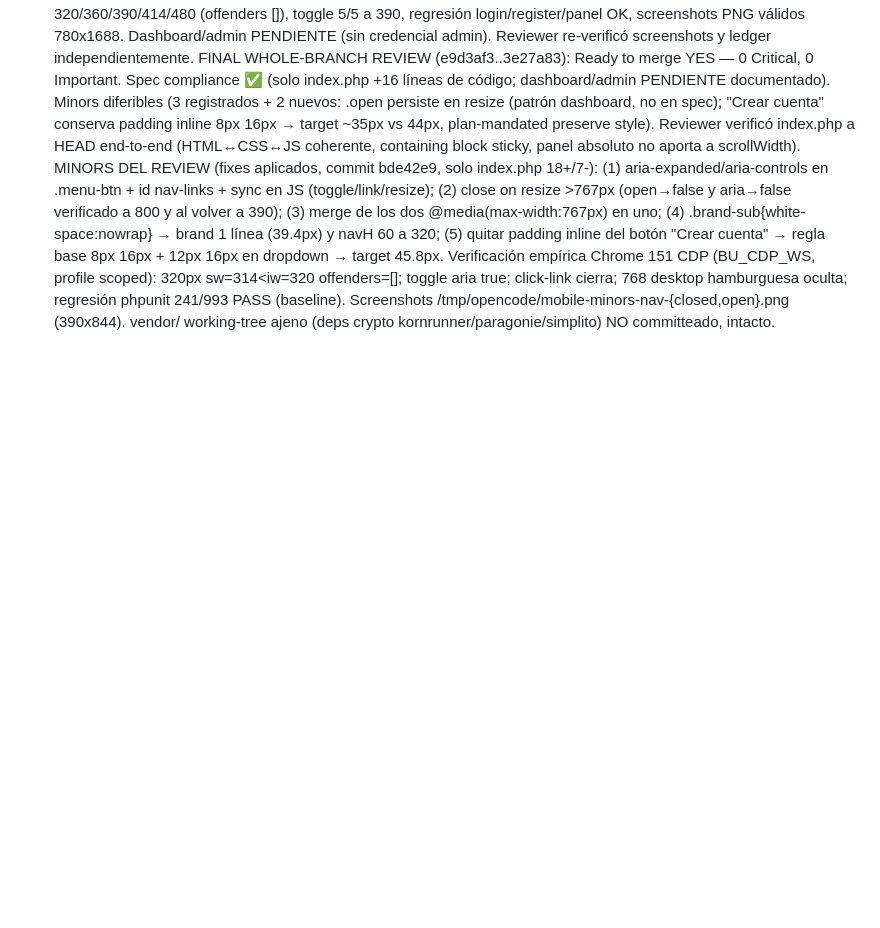
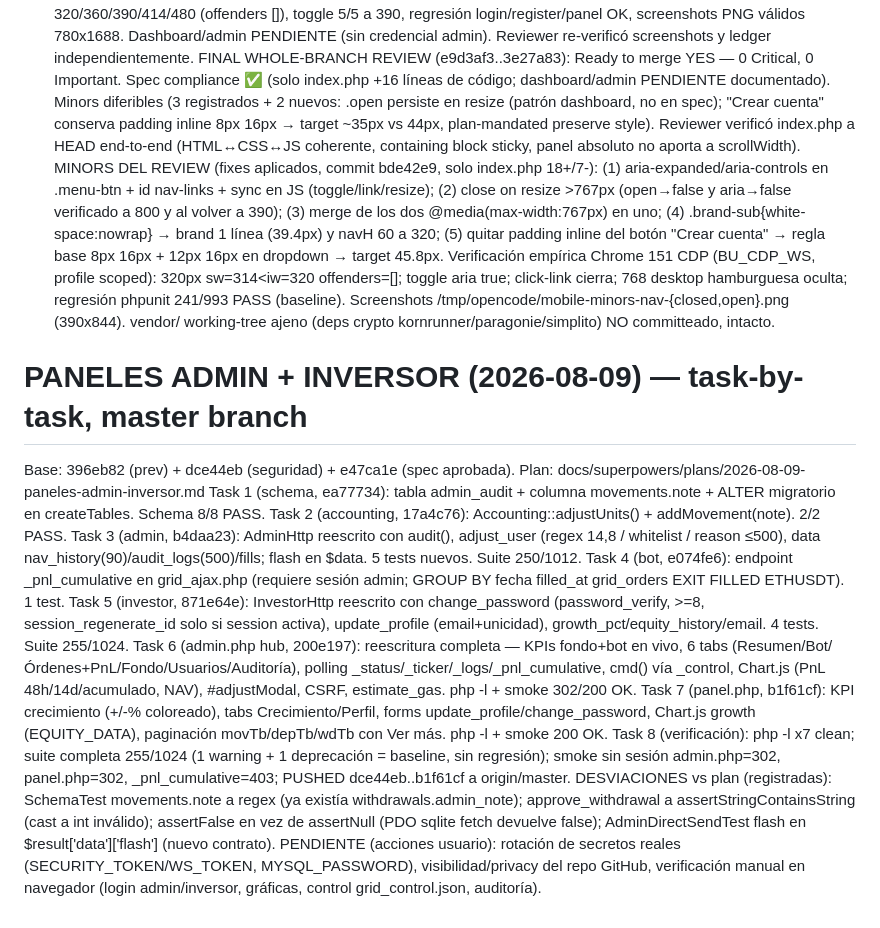
Before and after one commit to gregorbc/bybitboy, a Markdown page: .superpowers/sdd/progress.md, the part around the change. GitHub-like rendering; blank space fills up the shorter version.

Commit message:
docs: ledger SDD de los paneles admin e inversor

```diff
--- a/.superpowers/sdd/progress.md
+++ b/.superpowers/sdd/progress.md
@@ -182,3 +182,16 @@ Task 2 (verificación empírica): complete (no commits de código; report: .supe
 Task 2: complete (commits 811a17a..a5cb4d8, review clean — Spec ✅, Approved). Verificado: hScroll=False en 320/360/390/414/480 (offenders []), toggle 5/5 a 390, regresión login/register/panel OK, screenshots PNG válidos 780x1688. Dashboard/admin PENDIENTE (sin credencial admin). Reviewer re-verificó screenshots y ledger independientemente.
 FINAL WHOLE-BRANCH REVIEW (e9d3af3..3e27a83): Ready to merge YES — 0 Critical, 0 Important. Spec compliance ✅ (solo index.php +16 líneas de código; dashboard/admin PENDIENTE documentado). Minors diferibles (3 registrados + 2 nuevos: .open persiste en resize (patrón dashboard, no en spec); "Crear cuenta" conserva padding inline 8px 16px → target ~35px vs 44px, plan-mandated preserve style). Reviewer verificó index.php a HEAD end-to-end (HTML↔CSS↔JS coherente, containing block sticky, panel absoluto no aporta a scrollWidth).
 MINORS DEL REVIEW (fixes aplicados, commit bde42e9, solo index.php 18+/7-): (1) aria-expanded/aria-controls en .menu-btn + id nav-links + sync en JS (toggle/link/resize); (2) close on resize >767px (open→false y aria→false verificado a 800 y al volver a 390); (3) merge de los dos @media(max-width:767px) en uno; (4) .brand-sub{white-space:nowrap} → brand 1 línea (39.4px) y navH 60 a 320; (5) quitar padding inline del botón "Crear cuenta" → regla base 8px 16px + 12px 16px en dropdown → target 45.8px. Verificación empírica Chrome 151 CDP (BU_CDP_WS, profile scoped): 320px sw=314<iw=320 offenders=[]; toggle aria true; click-link cierra; 768 desktop hamburguesa oculta; regresión phpunit 241/993 PASS (baseline). Screenshots /tmp/opencode/mobile-minors-nav-{closed,open}.png (390x844). vendor/ working-tree ajeno (deps crypto kornrunner/paragonie/simplito) NO committeado, intacto.
+
+# PANELES ADMIN + INVERSOR (2026-08-09) — task-by-task, master branch
+Base: 396eb82 (prev) + dce44eb (seguridad) + e47ca1e (spec aprobada). Plan: docs/superpowers/plans/2026-08-09-paneles-admin-inversor.md
+Task 1 (schema, ea77734): tabla admin_audit + columna movements.note + ALTER migratorio en createTables. Schema 8/8 PASS.
+Task 2 (accounting, 17a4c76): Accounting::adjustUnits() + addMovement(note). 2/2 PASS.
+Task 3 (admin, b4daa23): AdminHttp reescrito con audit(), adjust_user (regex 14,8 / whitelist / reason ≤500), data nav_history(90)/audit_logs(500)/fills; flash en $data. 5 tests nuevos. Suite 250/1012.
+Task 4 (bot, e074fe6): endpoint _pnl_cumulative en grid_ajax.php (requiere sesión admin; GROUP BY fecha filled_at grid_orders EXIT FILLED ETHUSDT). 1 test.
+Task 5 (investor, 871e64e): InvestorHttp reescrito con change_password (password_verify, >=8, session_regenerate_id solo si session activa), update_profile (email+unicidad), growth_pct/equity_history/email. 4 tests. Suite 255/1024.
+Task 6 (admin.php hub, 200e197): reescritura completa — KPIs fondo+bot en vivo, 6 tabs (Resumen/Bot/Órdenes+PnL/Fondo/Usuarios/Auditoría), polling _status/_ticker/_logs/_pnl_cumulative, cmd() vía _control, Chart.js (PnL 48h/14d/acumulado, NAV), #adjustModal, CSRF, estimate_gas. php -l + smoke 302/200 OK.
+Task 7 (panel.php, b1f61cf): KPI crecimiento (+/-% coloreado), tabs Crecimiento/Perfil, forms update_profile/change_password, Chart.js growth (EQUITY_DATA), paginación movTb/depTb/wdTb con Ver más. php -l + smoke 200 OK.
+Task 8 (verificación): php -l x7 clean; suite completa 255/1024 (1 warning + 1 deprecación = baseline, sin regresión); smoke sin sesión admin.php=302, panel.php=302, _pnl_cumulative=403; PUSHED dce44eb..b1f61cf a origin/master.
+DESVIACIONES vs plan (registradas): SchemaTest movements.note a regex (ya existía withdrawals.admin_note); approve_withdrawal a assertStringContainsString (cast a int inválido); assertFalse en vez de assertNull (PDO sqlite fetch devuelve false); AdminDirectSendTest flash en $result['data']['flash'] (nuevo contrato).
+PENDIENTE (acciones usuario): rotación de secretos reales (SECURITY_TOKEN/WS_TOKEN, MYSQL_PASSWORD), visibilidad/privacy del repo GitHub, verificación manual en navegador (login admin/inversor, gráficas, control grid_control.json, auditoría).
```
